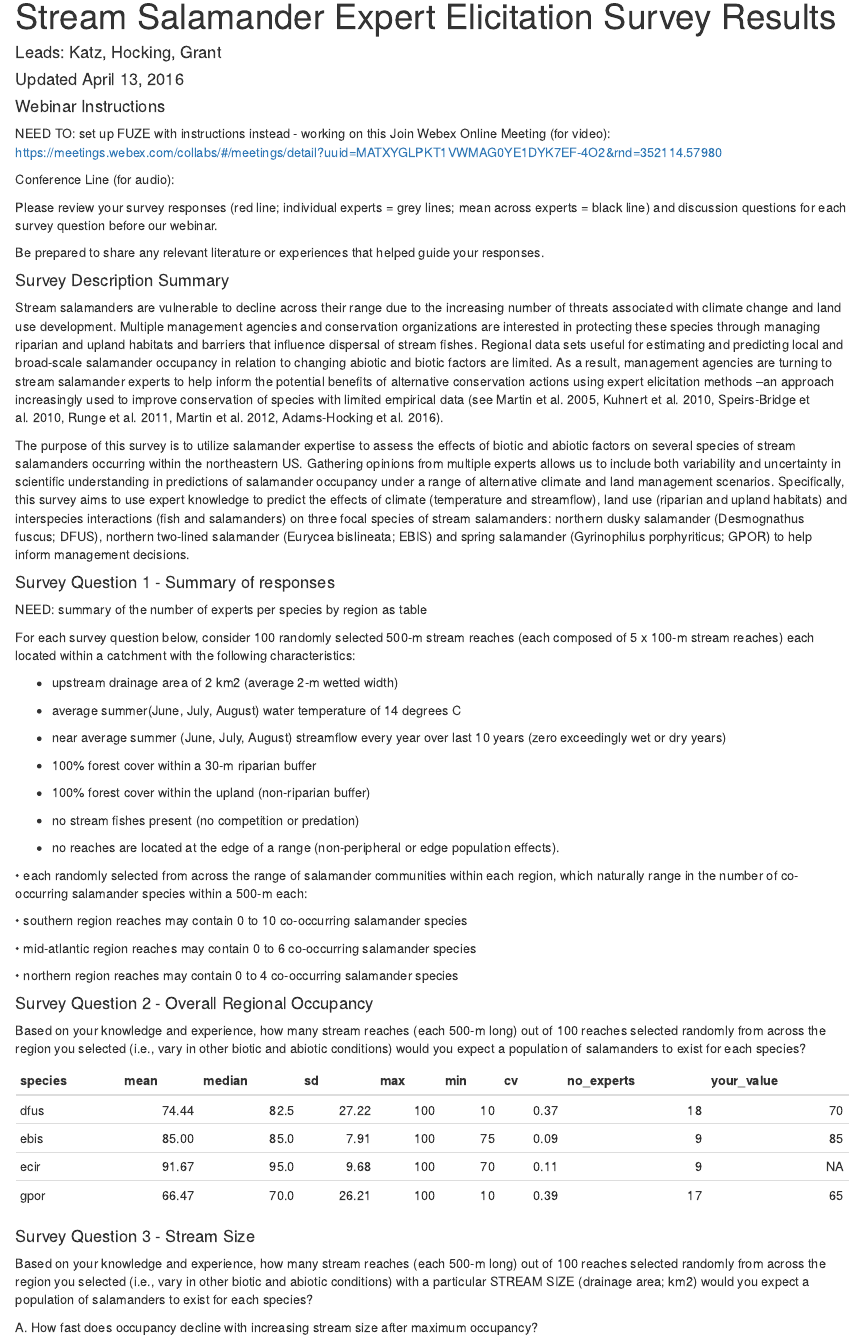
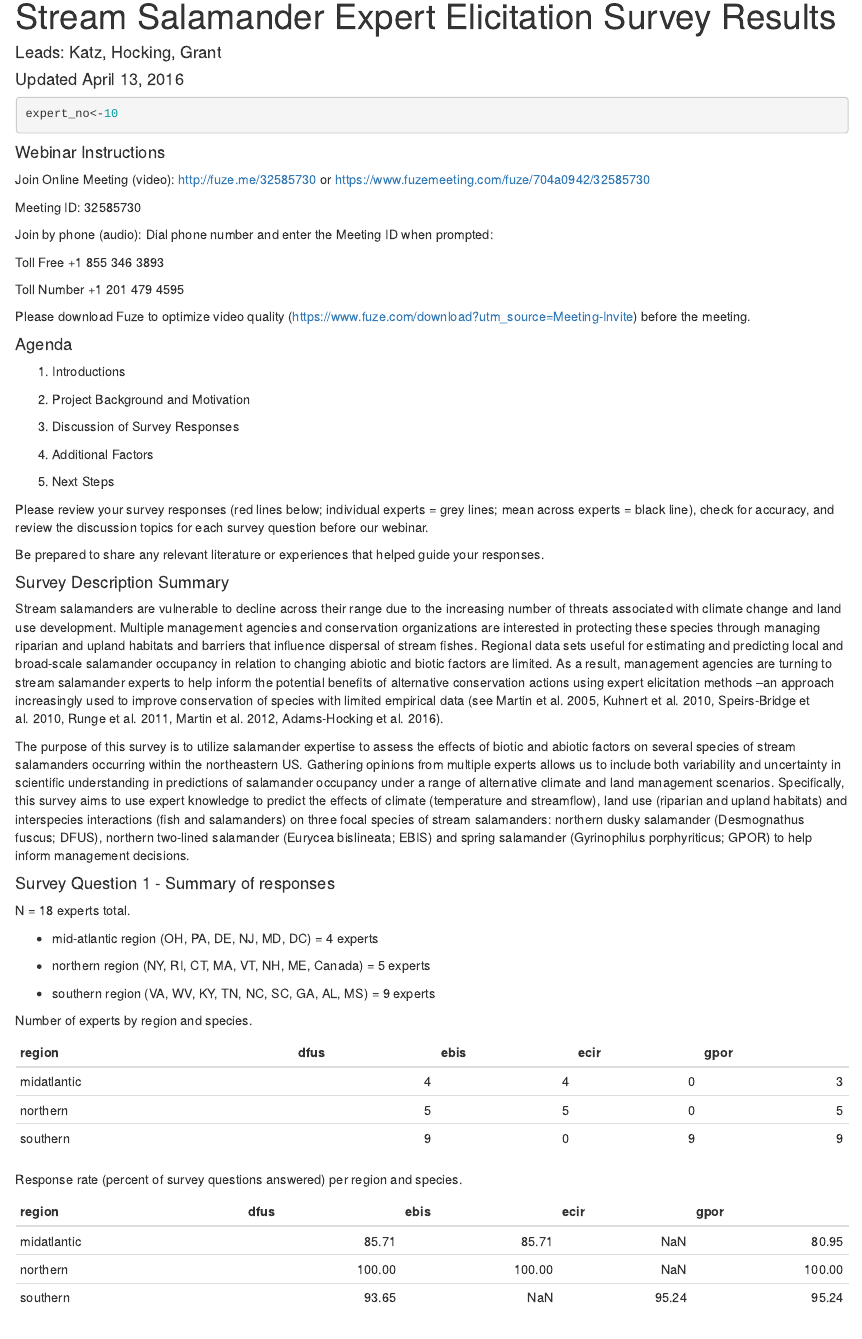
Before and after one commit to djhocking/Trout_Salamander_Decisions, an R Markdown document (Expert_Elicitation/salamander_elicitation_model/salamander_elicitation_results.Rmd): the page in a window 1100 px wide, from its top. Rendered offline with R 4.5, knitr and Pandoc, with nearby package versions; drawn as R Markdown's standard HTML page in place of the format the file asks for; some code elsewhere in the file could not run offline.

````diff
--- a/Expert_Elicitation/salamander_elicitation_model/salamander_elicitation_results.Rmd
+++ b/Expert_Elicitation/salamander_elicitation_model/salamander_elicitation_results.Rmd
@@ -5,14 +5,37 @@
 output: word_document
 ---
 
+```{r expert}
+expert_no<-10
+```
+
 #### Webinar Instructions
 
-NEED TO: set up FUZE with instructions instead - working on this
-Join Webex Online Meeting (for video): https://meetings.webex.com/collabs/#/meetings/detail?uuid=MATXYGLPKT1VWMAG0YE1DYK7EF-4O2&rnd=352114.57980
+Join Online Meeting (video): http://fuze.me/32585730 or https://www.fuzemeeting.com/fuze/704a0942/32585730
 
-Conference Line (for audio):
+Meeting ID: 32585730
 
-Please review your survey responses (red line; individual experts = grey lines; mean across experts = black line) and discussion questions for each survey question before our webinar.
+Join by phone (audio): Dial phone number and enter the Meeting ID when prompted:
+
+Toll Free   +1 855 346 3893
+
+Toll Number +1 201 479 4595
+
+Please download Fuze to optimize video quality (https://www.fuze.com/download?utm_source=Meeting-Invite) before the meeting.
+
+#### Agenda
+
+1. Introductions
+
+2. Project Background and Motivation
+
+3. Discussion of Survey Responses
+
+4. Additional Factors
+
+5. Next Steps
+
+Please review your survey responses (red lines below; individual experts = grey lines; mean across experts = black line), check for accuracy, and review the discussion topics for each survey question before our webinar.
 
 Be prepared to share any relevant literature or experiences that helped guide your responses.
 
@@ -61,17 +84,41 @@
 ```
 
 ```{r setexpertID, echo=FALSE, results="hide",warning=FALSE,message=FALSE}
-expert_no<-17
 expert.data<-subset(qall.data,expert_ID %in% c(expert_no))
 ```
 
 #### Survey Question 1 - Summary of responses
 
-NEED: summary of the number of experts per species by region as table
+N = 18 experts total.
+
+* mid-atlantic region (OH, PA, DE, NJ, MD, DC) = 4 experts
+
+* northern region (NY, RI, CT, MA, VT, NH, ME, Canada) = 5 experts
+
+* southern region (VA, WV, KY, TN, NC, SC, GA, AL, MS) = 9 experts
+
+Number of experts by region and species.
+
+```{r kable_q1a, echo=FALSE, warning=FALSE, message=FALSE}
+# number of experts
+df.resp1<-data.frame(region=c("midatlantic","northern","southern"),dfus=c(4, 5, 9),ebis=c(4, 5, 0),ecir=c(0, 0, 9),gpor=c(3, 5, 9))
+
+kable(df.resp1, digits=2)
+```
+
+Response rate (percent of survey questions answered) per region and species.
+
+```{r kable_q1b, echo=FALSE, warning=FALSE, message=FALSE}
+df.resp2<-data.frame(region=c("midatlantic","northern","southern"),dfus.NA=c(4, 0, 4),ebis.NA=c(4, 0, 0),ecir.NA=c(0, 0, 3),gpor.NA=c(4, 0, 3))
+
+df.resp3<-data.frame(region=c("midatlantic","northern","southern"),dfus=c(100-round(df.resp2$dfus.NA/(df.resp1$dfus*7)*100,digits=2)),ebis=c(100-round(df.resp2$ebis.NA/(df.resp1$ebis*7)*100,digits=2)),ecir=c(100-round(df.resp2$ecir.NA/(df.resp1$ecir*7)*100,digits=2)),gpor=c(100-round(df.resp2$gpor.NA/(df.resp1$gpor*7)*100,digits=2)))
+
+kable(df.resp3, digits=2)
+```
 
 For each survey question below, consider 100 randomly selected 500-m stream reaches (each composed of 5 x 100-m stream reaches) each located within a catchment with the following characteristics:
 
-*	upstream drainage area of 2 km2 (average 2-m wetted width)
+* upstream drainage area of 2 km2 (average 2-m wetted width)
 
 *	average summer(June, July, August) water temperature of 14 degrees C
 
@@ -109,7 +150,7 @@
 
 #### Survey Question 3 - Stream Size
 
-Based on your knowledge and experience, how many stream reaches (each 500-m long) out of 100 reaches selected randomly from across the region you selected (i.e., vary in other biotic and abiotic conditions) with a particular STREAM SIZE (drainage area; km2) would you expect a population of salamanders to exist for each species?
+Based on your knowledge and experience, how many stream reaches (each 500-m long) out of 100 reaches selected randomly from across the region you selected (i.e., vary in other biotic and abiotic conditions) with a particular STREAM SIZE (drainage area (sqkm) ~ average stream width (m)) would you expect a population of salamanders to exist for each species?
 
 A. How fast does occupancy decline with increasing stream size after maximum occupancy?
 
````
Also changed, not shown: Expert_Elicitation/salamander_elicitation_model/salamander_elicitation_model.Rmd (+4 -1 lines), Expert_Elicitation/salamander_elicitation_model/salamander_elicitation_results.Rmd (14 more changed lines), 1 other file.
